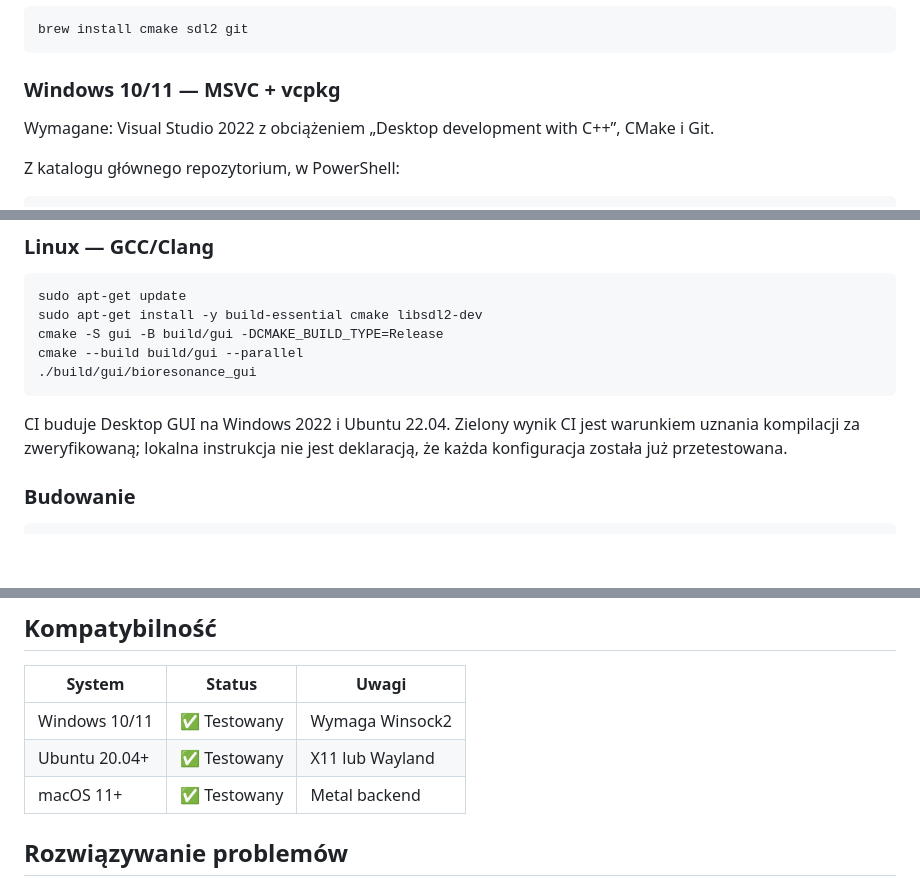
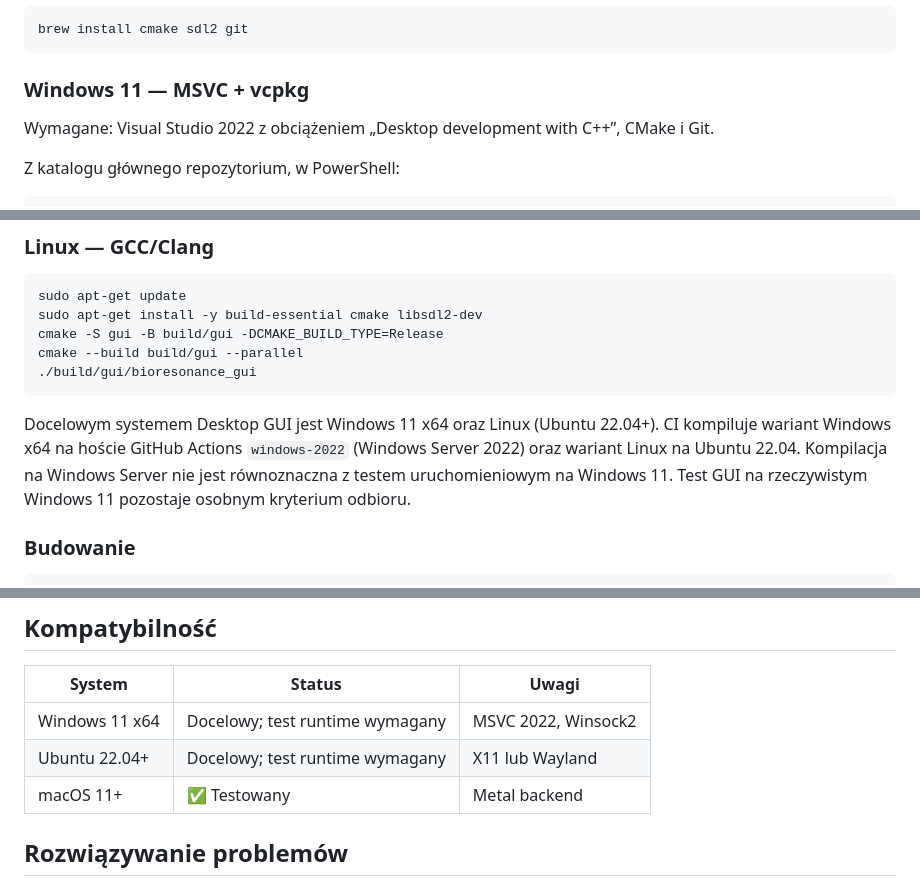
Before and after one commit to bartoszruta26-droid/Bioresonance, a Markdown page: gui/README.md, 3 parts joined by grey strips. Drawn GitHub-style; blank space fills up the shorter version.

Commit message:
Clarify Windows 11 target and CI validation scope

````diff
--- a/gui/README.md
+++ b/gui/README.md
@@ -35,7 +35,7 @@ sudo apt-get install build-essential cmake libsdl2-dev git
 brew install cmake sdl2 git
 ```
 
-### Windows 10/11 — MSVC + vcpkg
+### Windows 11 — MSVC + vcpkg
 
 Wymagane: Visual Studio 2022 z obciążeniem „Desktop development with C++”, CMake i Git.
 
@@ -60,7 +60,7 @@ cmake --build build/gui --parallel
 ./build/gui/bioresonance_gui
 ```
 
-CI buduje Desktop GUI na Windows 2022 i Ubuntu 22.04. Zielony wynik CI jest warunkiem uznania kompilacji za zweryfikowaną; lokalna instrukcja nie jest deklaracją, że każda konfiguracja została już przetestowana.
+Docelowym systemem Desktop GUI jest Windows 11 x64 oraz Linux (Ubuntu 22.04+). CI kompiluje wariant Windows x64 na hoście GitHub Actions `windows-2022` (Windows Server 2022) oraz wariant Linux na Ubuntu 22.04. Kompilacja na Windows Server nie jest równoznaczna z testem uruchomieniowym na Windows 11. Test GUI na rzeczywistym Windows 11 pozostaje osobnym kryterium odbioru.
 
 ### Budowanie
 
@@ -137,8 +137,8 @@ gui/
 
 | System | Status | Uwagi |
 |--------|--------|-------|
-| Windows 10/11 | ✅ Testowany | Wymaga Winsock2 |
-| Ubuntu 20.04+ | ✅ Testowany | X11 lub Wayland |
+| Windows 11 x64 | Docelowy; test runtime wymagany | MSVC 2022, Winsock2 |
+| Ubuntu 22.04+ | Docelowy; test runtime wymagany | X11 lub Wayland |
 | macOS 11+ | ✅ Testowany | Metal backend |
 
 ## Rozwiązywanie problemów
````
